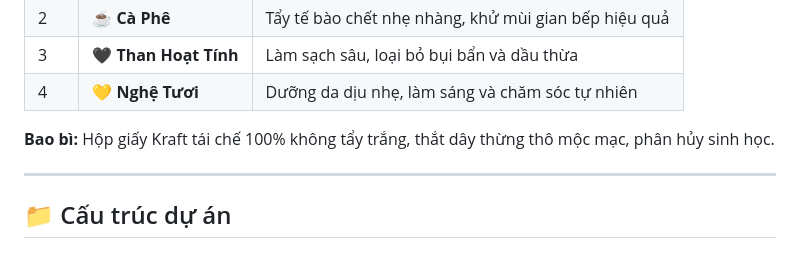
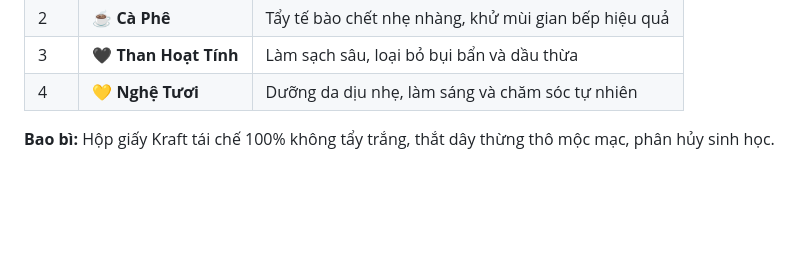
Before and after one commit to lilcatskibidi/green-soap-web, a Markdown page: README.md, the part around the change. Drawn GitHub-style; blank space fills up the shorter version.

```diff
--- a/README.md
+++ b/README.md
@@ -78,7 +78,3 @@ Phần demo 3D được xây dựng với **Three.js** và **OrbitControls**, ma
 | 4 | 💛 **Nghệ Tươi** | Dưỡng da dịu nhẹ, làm sáng và chăm sóc tự nhiên |
 
 **Bao bì:** Hộp giấy Kraft tái chế 100% không tẩy trắng, thắt dây thừng thô mộc mạc, phân hủy sinh học.
-
----
-
-## 📁 Cấu trúc dự án
```
